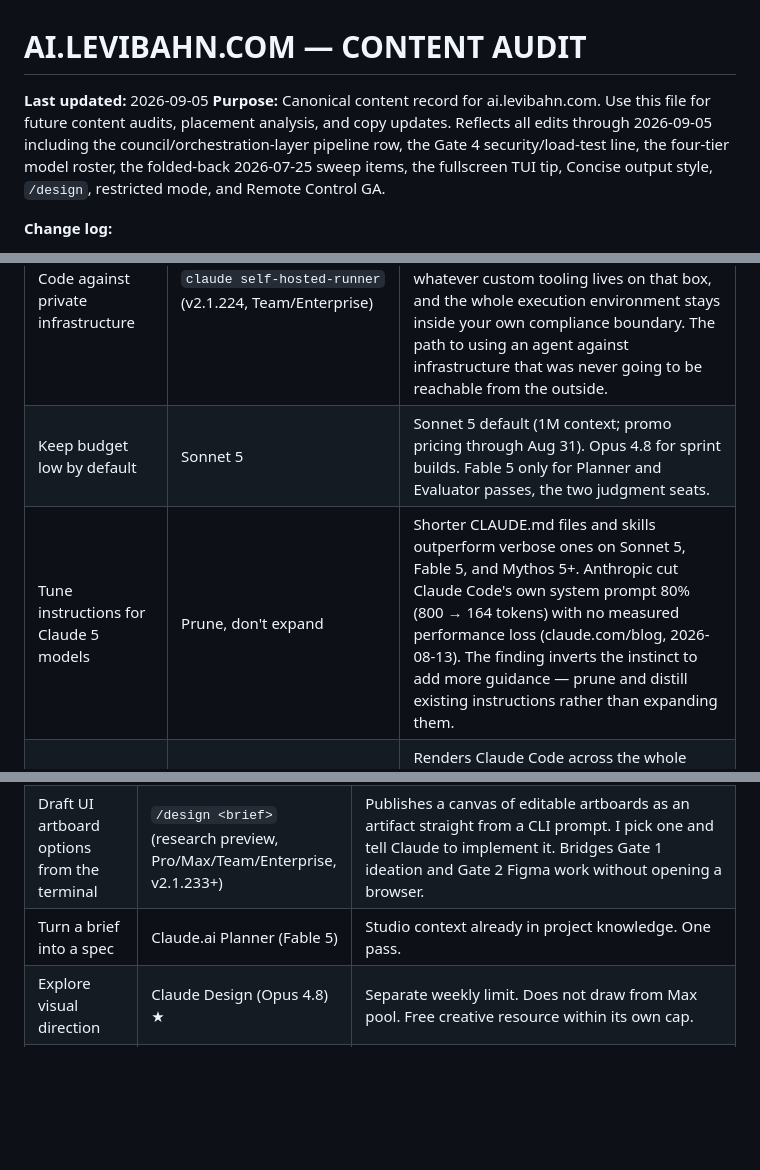
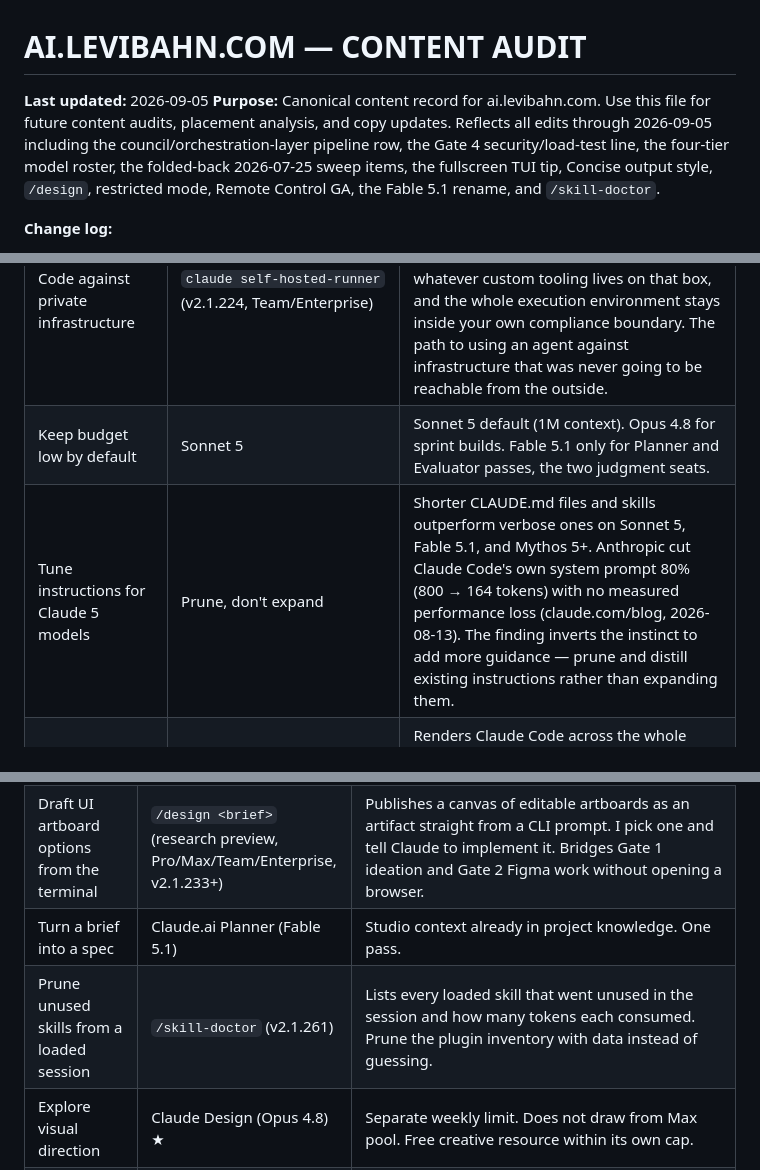
Before and after one commit to The-Shokunin-Crafthouse/ai-site, a Markdown page: content/site-content-audit.md, 3 parts joined by grey strips. GitHub-like rendering; blank space fills up the shorter version.

Commit message:
Weekly sweep 2026-09-05 — Fable 5.1 rename, stale promo-pricing removal, /skill-doctor

```diff
--- a/content/site-content-audit.md
+++ b/content/site-content-audit.md
@@ -1,5 +1,5 @@
 # AI.LEVIBAHN.COM — CONTENT AUDIT
 **Last updated:** 2026-09-05
-**Purpose:** Canonical content record for ai.levibahn.com. Use this file for future content audits, placement analysis, and copy updates. Reflects all edits through 2026-09-05 including the council/orchestration-layer pipeline row, the Gate 4 security/load-test line, the four-tier model roster, the folded-back 2026-07-25 sweep items, the fullscreen TUI tip, Concise output style, `/design`, restricted mode, and Remote Control GA.
+**Purpose:** Canonical content record for ai.levibahn.com. Use this file for future content audits, placement analysis, and copy updates. Reflects all edits through 2026-09-05 including the council/orchestration-layer pipeline row, the Gate 4 security/load-test line, the four-tier model roster, the folded-back 2026-07-25 sweep items, the fullscreen TUI tip, Concise output style, `/design`, restricted mode, Remote Control GA, the Fable 5.1 rename, and `/skill-doctor`.
 
 **Change log:**
@@ -628,8 +629,8 @@ Transcripts and recordings are write-once inputs. One processing pass produces t
 | Notify an external system when a background agent needs input or finishes | `Notification` hook (v2.1.198) | The `Notification` hook fires on `agent_needs_input` and `agent_completed` events — the bridge between a background Claude Code session and any external notification system (iMessage dispatch, Cowork remote, a webhook). |
 | Run a shell command and have Claude analyze the output | `!` bash prefix (v2.1.186) | Prefix any command with `!` to run it in bash and have Claude automatically respond to the output — not just add it to context. Opt out with `"respondToBashCommands": false` in `settings.json` to restore the previous context-only behavior. |
 | Run Claude Code against private infrastructure | `claude self-hosted-runner` (v2.1.224, Team/Enterprise) | Runs Claude Code web, mobile, and desktop sessions on your own machines or containers instead of Anthropic's. The session gets internal network access and whatever custom tooling lives on that box, and the whole execution environment stays inside your own compliance boundary. The path to using an agent against infrastructure that was never going to be reachable from the outside. |
-| Keep budget low by default | Sonnet 5 | Sonnet 5 default (1M context; promo pricing through Aug 31). Opus 4.8 for sprint builds. Fable 5 only for Planner and Evaluator passes, the two judgment seats. |
-| Tune instructions for Claude 5 models | Prune, don't expand | Shorter CLAUDE.md files and skills outperform verbose ones on Sonnet 5, Fable 5, and Mythos 5+. Anthropic cut Claude Code's own system prompt 80% (800 → 164 tokens) with no measured performance loss (claude.com/blog, 2026-08-13). The finding inverts the instinct to add more guidance — prune and distill existing instructions rather than expanding them. |
+| Keep budget low by default | Sonnet 5 | Sonnet 5 default (1M context). Opus 4.8 for sprint builds. Fable 5.1 only for Planner and Evaluator passes, the two judgment seats. |
+| Tune instructions for Claude 5 models | Prune, don't expand | Shorter CLAUDE.md files and skills outperform verbose ones on Sonnet 5, Fable 5.1, and Mythos 5+. Anthropic cut Claude Code's own system prompt 80% (800 → 164 tokens) with no measured performance loss (claude.com/blog, 2026-08-13). The finding inverts the instinct to add more guidance — prune and distill existing instructions rather than expanding them. |
 | Work fullscreen in a large terminal | `/tui fullscreen` | Renders Claude Code across the whole terminal window instead of the default inline view. `CLAUDE_CODE_SCROLL_SPEED` tunes scroll sensitivity; `Ctrl+O` opens transcript mode to review the full session history without leaving the pane. |
 | Cut Claude's response verbosity | `"outputStyle": "Concise"` (settings.json or `/config`) | Claude leads with the result and skips narration. Errors and destructive-action warnings still get full content. v2.1.237. |
 | Lock down tool surface for automated tasks | `CLAUDE_CODE_RESTRICTED=1` or `--restricted` (v2.1.248) | Removes Bash, code-execution, and WebFetch tools unless explicitly named, restricts file tools to the working directory, and ignores user, project, and local settings files. Right-sized for headless pipelines and cron-driven sessions. |
@@ -640,7 +641,8 @@ Transcripts and recordings are write-once inputs. One processing pass produces t
 |---------------|----------|-----|
 | Vet a new idea before committing to it | Council pipeline (`sc-intake` → `sc-council` → `sc-commission` → `sc-orchestrate`) | Five blind seats (market, craft, ops, risk, finance) review the brief anonymized, debate, and return a verdict: proceed, proceed with conditions, park, or kill, logged as a decision record. An approved idea gets mapped to templates and skills, commissioned into a brief and contracts, then dispatched and verified by a queue-driven runner that works unattended between my sign-offs. |
 | Draft UI artboard options from the terminal | `/design <brief>` (research preview, Pro/Max/Team/Enterprise, v2.1.233+) | Publishes a canvas of editable artboards as an artifact straight from a CLI prompt. I pick one and tell Claude to implement it. Bridges Gate 1 ideation and Gate 2 Figma work without opening a browser. |
-| Turn a brief into a spec | Claude.ai Planner (Fable 5) | Studio context already in project knowledge. One pass. |
+| Turn a brief into a spec | Claude.ai Planner (Fable 5.1) | Studio context already in project knowledge. One pass. |
+| Prune unused skills from a loaded session | `/skill-doctor` (v2.1.261) | Lists every loaded skill that went unused in the session and how many tokens each consumed. Prune the plugin inventory with data instead of guessing. |
 | Explore visual direction | Claude Design (Opus 4.8) ★ | Separate weekly limit. Does not draw from Max pool. Free creative resource within its own cap. |
 | Choose a project's motion language | `sc-motion` | Selects one of three motion philosophies, Systemic Restraint, Cinematic Direction, or Experiential, plus a shared procedural-animation library, and pins the choice as an ADR at Gate 1. One language per project, held to the end. The invariants hold across all three: reduced-motion stays functional, nothing animates without cause, focus and contrast rules stay untouched. |
 | Generate or remix a design inside Figma | Figma Agent (beta) | Figma's purpose-built design agent, embedded in the canvas rather than bolted on as a sidebar chat. It generates and remixes designs against an existing design system out of the box, so output lands on the studio's own tokens and components instead of generic defaults, and it absorbs the rote construction work between direction and comp. Gradual beta for Full seats on Professional, Organization, and Enterprise plans; no credits consumed while it is in beta. A community skills library now has 50+ design workflow skills (research, design systems, handoff); the agent can also create a new skill based on context in the active file. |
```
Also changed, not shown: other parts of content/site-content-audit.md (+5 -4 lines).
